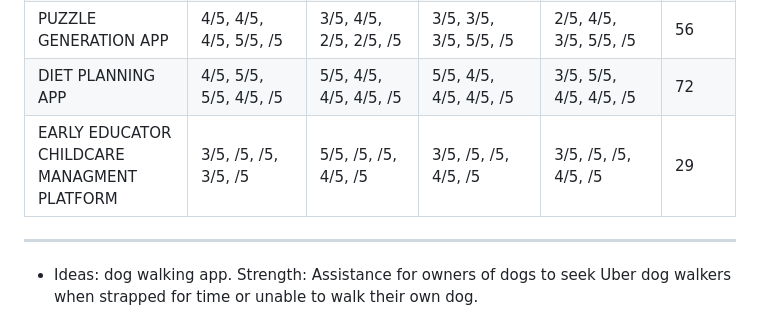
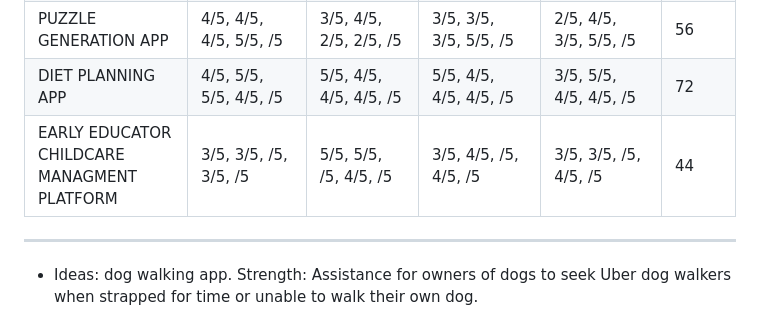
Before and after one commit to Ethan-of-Aussie/Project-Portfolio, a Markdown page: Team_Formation_and_Idea_Development.md, the part around the change. Rendered like a GitHub page.

Commit message:
Revise ratings and total for childcare management platform
Updated ratings for the Early Educator Childcare Management Platform and revised the total score.

```diff
--- a/Team_Formation_and_Idea_Development.md
+++ b/Team_Formation_and_Idea_Development.md
@@ -124,7 +124,7 @@ Resolve blockers impeding the team and the project.
 | UBER DOG WALKING APP    | 4/5, 4/5, 4/5, 4/5, /5 | 4/5, 3/5, 4/5, 3/5, /5 | 4/5, 5/5, 5/5, 4/5, /5 | 4/5, 4/5, 4/5, 4/5, /5 | 64     |
 | PUZZLE GENERATION APP   | 4/5, 4/5, 4/5, 5/5, /5 | 3/5, 4/5, 2/5, 2/5, /5 | 3/5, 3/5, 3/5, 5/5, /5 | 2/5, 4/5, 3/5, 5/5, /5 | 56     |
 | DIET PLANNING APP       | 4/5, 5/5, 5/5, 4/5, /5 | 5/5, 4/5, 4/5, 4/5, /5 | 5/5, 4/5, 4/5, 4/5, /5 | 3/5, 5/5, 4/5, 4/5, /5 | 72     |
-| EARLY EDUCATOR CHILDCARE MANAGMENT PLATFORM  | 3/5, /5, /5, 3/5, /5 | 5/5, /5, /5, 4/5, /5 | 3/5, /5, /5, 4/5, /5 | 3/5, /5, /5, 4/5, /5 | 29       |
+| EARLY EDUCATOR CHILDCARE MANAGMENT PLATFORM  | 3/5, 3/5, /5, 3/5, /5 | 5/5, 5/5, /5, 4/5, /5 | 3/5, 4/5, /5, 4/5, /5 | 3/5, 3/5, /5, 4/5, /5 | 44       |
 ___
 - Ideas: dog walking app.
 Strength: Assistance for owners of dogs to seek Uber dog walkers when strapped for time or unable to walk their own dog.
```
